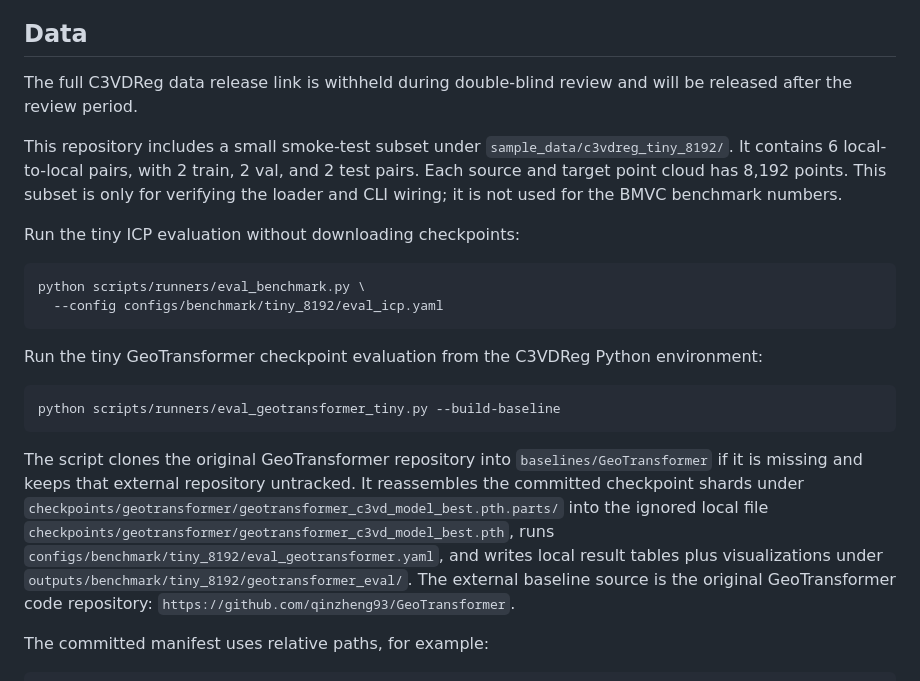
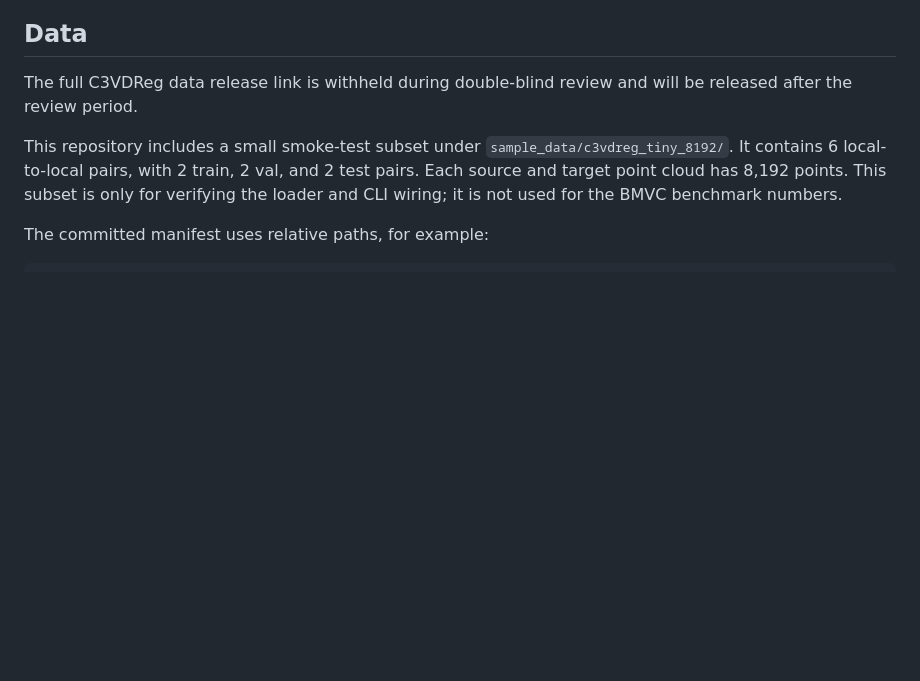
Before and after one commit to linzhe001/C3VDReg, a Markdown page: README.md, the part around one of its changes. Rendered like a GitHub page; blank space fills up the shorter version.

````diff
--- a/README.md
+++ b/README.md
@@ -57,32 +57,6 @@ The full C3VDReg data release link is withheld during double-blind review and wi
 
 This repository includes a small smoke-test subset under `sample_data/c3vdreg_tiny_8192/`. It contains 6 local-to-local pairs, with 2 train, 2 val, and 2 test pairs. Each source and target point cloud has 8,192 points. This subset is only for verifying the loader and CLI wiring; it is not used for the BMVC benchmark numbers.
 
-Run the tiny ICP evaluation without downloading checkpoints:
-
-```bash
-python scripts/runners/eval_benchmark.py \
-  --config configs/benchmark/tiny_8192/eval_icp.yaml
-```
-
-Run the tiny GeoTransformer checkpoint evaluation from the C3VDReg Python
-environment:
-
-```bash
-python scripts/runners/eval_geotransformer_tiny.py --build-baseline
-```
-
-The script clones the original GeoTransformer repository into
-`baselines/GeoTransformer` if it is missing and keeps that external repository
-untracked. It reassembles the committed checkpoint shards under
-`checkpoints/geotransformer/geotransformer_c3vd_model_best.pth.parts/` into
-the ignored local file
-`checkpoints/geotransformer/geotransformer_c3vd_model_best.pth`, runs
-`configs/benchmark/tiny_8192/eval_geotransformer.yaml`, and writes local result
-tables plus visualizations under
-`outputs/benchmark/tiny_8192/geotransformer_eval/`.
-The external baseline source is the original GeoTransformer code repository:
-`https://github.com/qinzheng93/GeoTransformer`.
-
 The committed manifest uses relative paths, for example:
 
 ```text
````
Also changed, not shown: other parts of README.md (+38 -1 lines).
